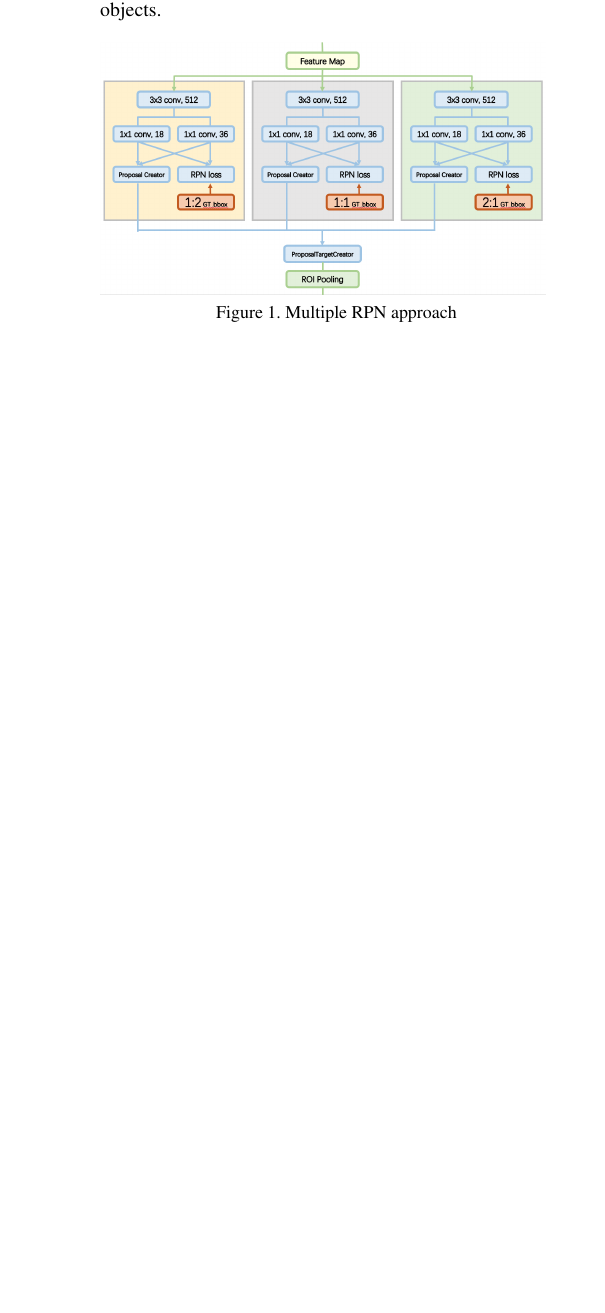
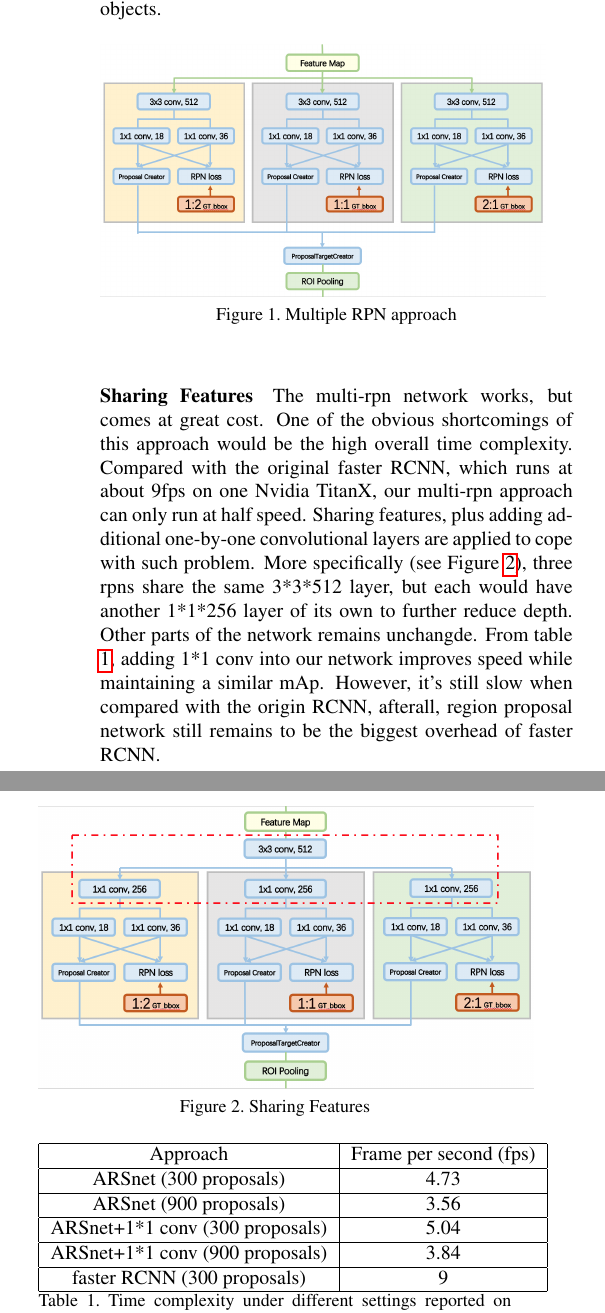
Before and after one commit to jianxiongcai/ARSNet, a LaTeX paper (Report/egpaper_final.tex): part of one column of page 2 of 3 before the commit and two parts of the columns of page 2 of 3 after it, the two joined at a grey line, cut so that both start at the same text, the shorter picture padded with empty space. Compiled offline with pdfLaTeX.

Commit message:
Update egpaper_final.tex

```diff
--- a/Report/egpaper_final.tex
+++ b/Report/egpaper_final.tex
@@ -109,6 +109,34 @@ To include aspect ratio as a prior knowledge for object detection, we modified t
     \end{figure}
 
 
+\paragraph{Sharing Features}
+The multi-rpn network works, but comes at great cost. One of the obvious shortcomings of this approach would be the high overall time complexity. Compared with the original faster RCNN, which runs at about 9fps on one Nvidia TitanX, our multi-rpn approach can only run at half speed. Sharing features, plus adding additional one-by-one convolutional layers are applied to cope with such problem. More specifically (see Figure \ref{ARS_sh}), three rpns share the same 3*3*512 layer, but each would have another 1*1*256 layer of its own to further reduce depth. Other parts of the network remains unchangde. From table \ref{table_fps}, adding 1*1 conv into our network improves speed while maintaining a similar mAp. However, it's still slow when compared with the origin RCNN, afterall, region proposal network still remains to be the biggest overhead of faster RCNN.
+    \begin{figure}[!htb]
+    \includegraphics[width= 0.5\textwidth]{pic/ARS-archi-share.png}
+    \caption{Sharing Features}
+    \label{ARS_sh}
+    \end{figure}
+
+\begin{table}
+\centering
+\begin{tabular}{|c|c|}
+\hline Approach & Frame per second (fps) \\
+\hline ARSnet (300 proposals) & 4.73 \\
+\hline ARSnet (900 proposals) & 3.56 \\
+\hline ARSnet+1*1 conv (300 proposals) & 5.04 \\
+\hline ARSnet+1*1 conv (900 proposals) & 3.84 \\
+\hline faster RCNN (300 proposals) & 9 \\
+\hline
+\end{tabular}
+\caption{Time complexity under different settings reported on Nvidia TitanX. Adding 1*1 conv into our network improves speed while maintaining a similar mAp.}
+\label{table_fps}
+\end{table}
+
+\subsection{Training Details}
+In general, we adopted the training approaches from the origin faster RCNN. Fisrt 30 feature extraction layers are initialized with a pretrained VGG-16 model from caffe, other convolutional layers are drawed from a zero-mean Gaussian distribution with standard deviation with 0.01 (\emph{REF FAST RCNN}). One single image is chosen randomly at each step to provide positive and negative samples up to 1:3 ratio for both rpns and final classifiers. We trained the network with stochastic gradient descent (SGD) end-to-end, learning rate is set to 0.001 for the first 15 epochs. Then we fine-tuned the model with the best accuracy with another learning rate of 0.0001 for the next 15 epochs. Our approach shows an significant increase of aspect ratio sensitive class.
+
+
+
 \section{Experiment}
 \subsection{Experiments on PASCAL VOC}
 We evaluate our method on the PASCAL VOC 2007 detection benchmark. This dataset consists of 5011 train images and 4952 test images over 20 object categories. Evaluation is perforated on all test images. The metric we use is mean Average Precision (mAP). This is also a general metric in the field of computer vision.
```
